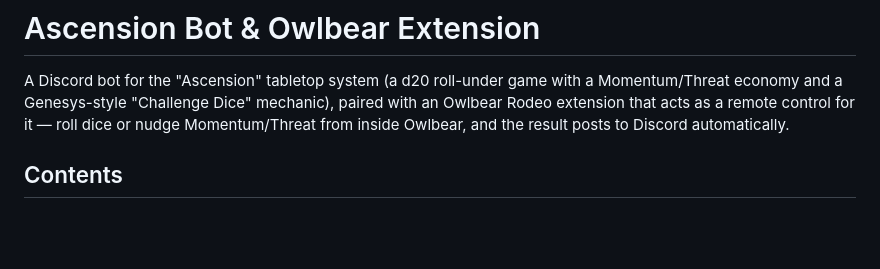
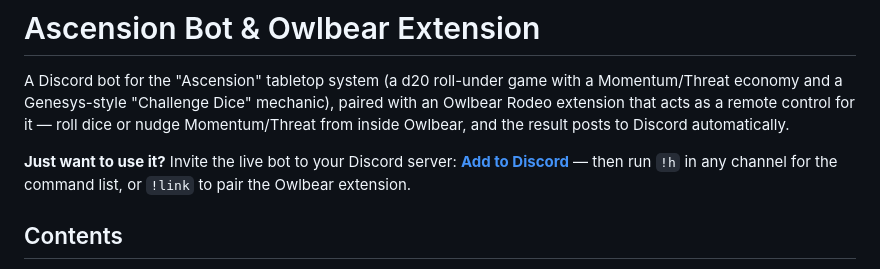
Before and after one commit to thebiggestwoop/ascension-bot-and-extension, a Markdown page: README.md, the part around the change. GitHub-like rendering; blank space fills up the shorter version.

```diff
--- a/README.md
+++ b/README.md
@@ -1,6 +1,8 @@
 # Ascension Bot & Owlbear Extension
 
 A Discord bot for the "Ascension" tabletop system (a d20 roll-under game with a Momentum/Threat economy and a Genesys-style "Challenge Dice" mechanic), paired with an Owlbear Rodeo extension that acts as a remote control for it — roll dice or nudge Momentum/Threat from inside Owlbear, and the result posts to Discord automatically.
+
+**Just want to use it?** Invite the live bot to your Discord server: **[Add to Discord](https://discord.com/oauth2/authorize?client_id=1303062746362810389)** — then run `!h` in any channel for the command list, or `!link` to pair the Owlbear extension.
 
 ## Contents
 
```
